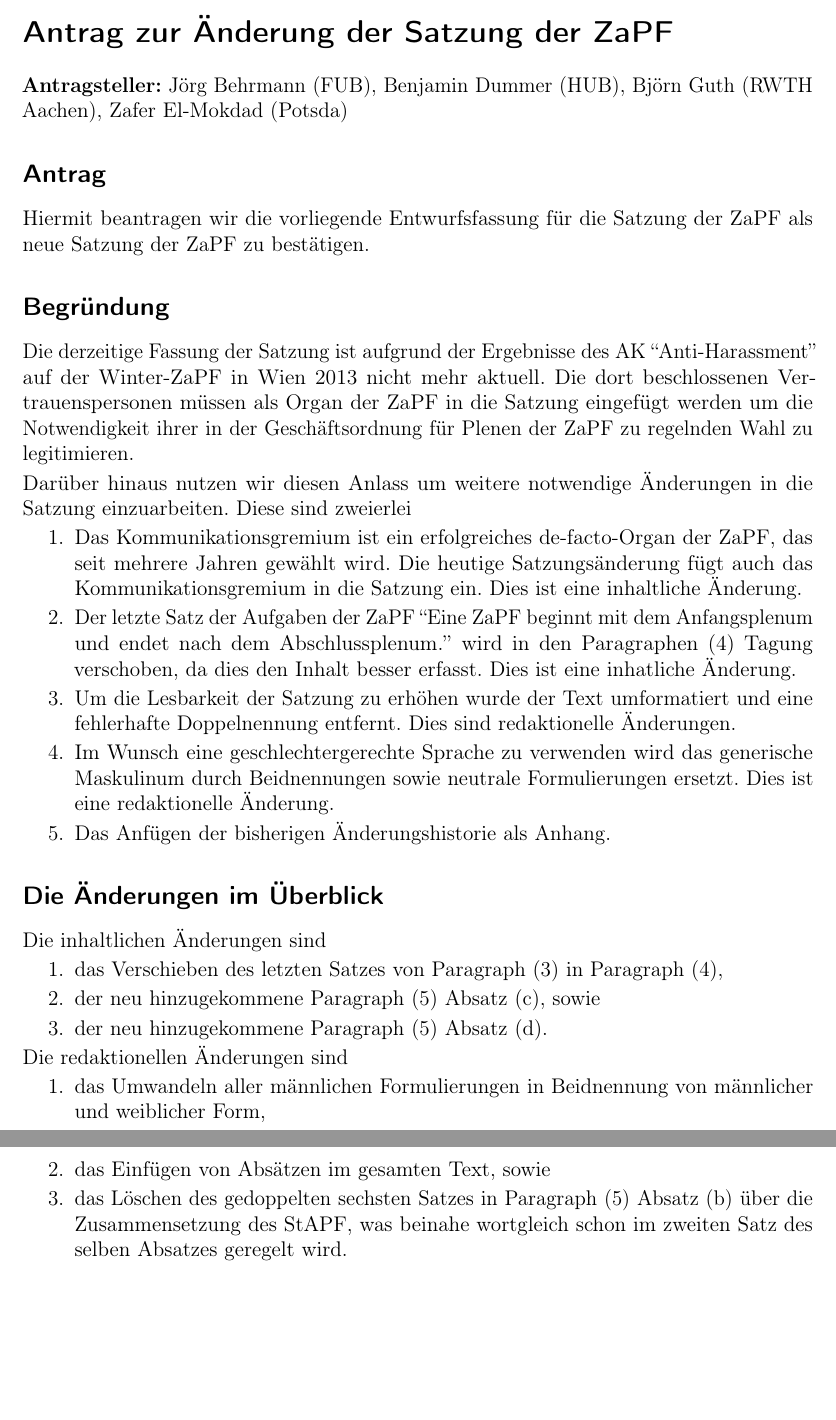
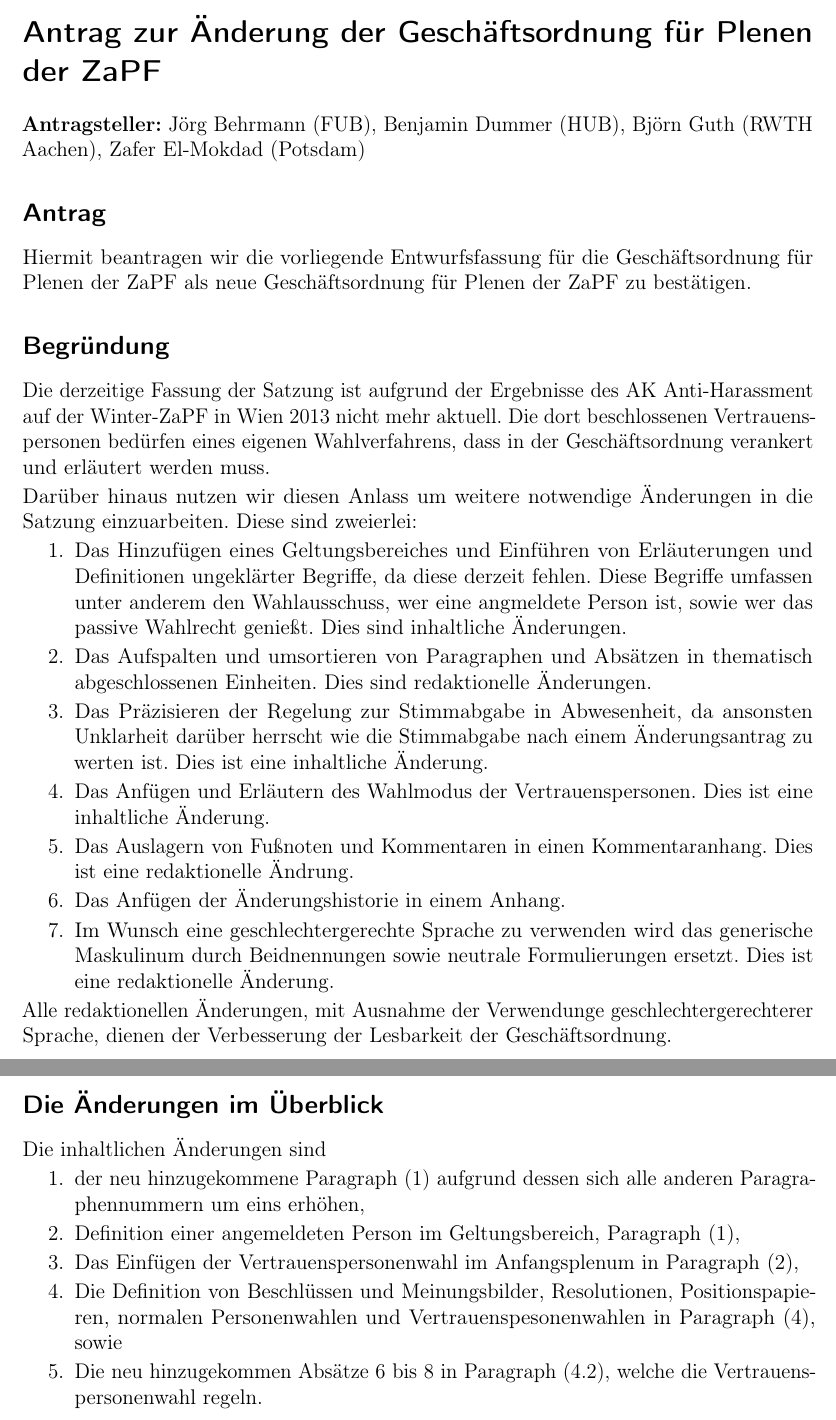
Before and after one commit to scattenlaeufer/ZaPF_Resos, a LaTeX document (sose14/Antrag_GOaenderung/Antrag_GOaenderung.tex): two parts of pages 1 and 2 of 2, joined at a grey line, cut so that both start at the same text, the shorter picture padded with empty space. Compiled offline with pdfLaTeX.

Commit message:
Antrag auf GO-Aenderung fertig

```diff
--- a/sose14/Antrag_GOaenderung/Antrag_GOaenderung.tex
+++ b/sose14/Antrag_GOaenderung/Antrag_GOaenderung.tex
@@ -8,10 +8,10 @@
 % Typographisch interessante Pakete
 \usepackage{microtype} % Randkorrektur und andere Anpassungen
 
-% References to Internet and within the document !!!always last package!!!
+% References to Internet and within the document
 \usepackage[pdftex,colorlinks=false,
-pdftitle={Antrag zur Änderung der Satzung der ZaPF},
-pdfauthor={Jörg Behrmann (FUB), Benjamin Dummer (HUB), Björn Guth (RWTH Aachen), Zafer El-Mokdad (Potsdam)},
+pdftitle={Antrag zur Änderung der Geschäftsordnung für Plenen der ZaPF},
+pdfauthor={Jörg Behrmann (FUB), Benjamin Dummer (HUB), Zafer El-Mokdad (Potsdam), Björn Guth (RWTH Aachen)},
 pdfcreator={pdflatex},
 pdfdisplaydoctitle=true]{hyperref}
 
@@ -22,50 +22,54 @@
 
 \begin{document}
 
-\section*{Antrag zur Änderung der Satzung der ZaPF}
+\section*{Antrag zur Änderung der Geschäftsordnung für Plenen der ZaPF}
 
-\textbf{Antragsteller:} Jörg Behrmann (FUB), Benjamin Dummer (HUB), Björn Guth (RWTH Aachen), Zafer El-Mokdad (Potsda)
+\textbf{Antragsteller:} Jörg Behrmann (FUB), Benjamin Dummer (HUB), Björn Guth (RWTH Aachen), Zafer El-Mokdad (Potsdam)
 
 \subsection*{Antrag}
 
-Hiermit beantragen wir die vorliegende Entwurfsfassung für die Satzung der ZaPF als neue Satzung der ZaPF zu bestätigen.
+Hiermit beantragen wir die vorliegende Entwurfsfassung für die Geschäftsordnung für Plenen der ZaPF als neue
+Geschäftsordnung für Plenen der ZaPF zu bestätigen.
 
 \subsection*{Begründung}
 
-Die derzeitige Fassung der Satzung ist aufgrund der Ergebnisse des AK ``Anti-Harassment'' auf der Winter-ZaPF in Wien
-2013 nicht mehr aktuell. Die dort beschlossenen Vertrauenspersonen müssen als Organ der ZaPF in die Satzung eingefügt
-werden um die Notwendigkeit ihrer in der Geschäftsordnung für Plenen der ZaPF zu regelnden Wahl zu legitimieren.
+Die derzeitige Fassung der Satzung ist aufgrund der Ergebnisse des AK Anti-Harassment auf der Winter-ZaPF in Wien
+2013 nicht mehr aktuell. Die dort beschlossenen Vertrauenspersonen bedürfen eines eigenen Wahlverfahrens, dass
+in der Geschäftsordnung verankert und erläutert werden muss.
 
 Darüber hinaus nutzen wir diesen Anlass um weitere notwendige Änderungen in die Satzung einzuarbeiten. Diese sind
-zweierlei
+zweierlei:
 \begin{enumerate}
-\item Das Kommunikationsgremium ist ein erfolgreiches de-facto-Organ der ZaPF, das seit mehrere Jahren gewählt wird.
-      Die heutige Satzungsänderung fügt auch das Kommunikationsgremium in die Satzung ein. Dies ist eine inhaltliche
-      Änderung.
-\item Der letzte Satz der Aufgaben der ZaPF ``Eine ZaPF beginnt mit dem Anfangsplenum und endet nach dem Abschlussplenum.''
-      wird in den Paragraphen (4) Tagung verschoben, da dies den Inhalt besser erfasst. Dies ist eine inhatliche Änderung.
-\item Um die Lesbarkeit der Satzung zu erhöhen wurde der Text umformatiert und eine fehlerhafte Doppelnennung entfernt.
+\item Das Hinzufügen eines Geltungsbereiches und Einführen von Erläuterungen und Definitionen ungeklärter Begriffe, da
+      diese derzeit fehlen. Diese Begriffe umfassen unter anderem den Wahlausschuss, wer eine angmeldete Person ist,
+      sowie wer das passive Wahlrecht genießt.
+      Dies sind inhaltliche Änderungen.
+\item Das Aufspalten und umsortieren von Paragraphen und Absätzen in thematisch abgeschlossenen Einheiten.
       Dies sind redaktionelle Änderungen.
+\item Das Präzisieren der Regelung zur Stimmabgabe in Abwesenheit, da ansonsten Unklarheit darüber herrscht
+      wie die Stimmabgabe nach einem Änderungsantrag zu werten ist. Dies ist eine inhaltliche Änderung.
+\item Das Anfügen und Erläutern des Wahlmodus der Vertrauenspersonen. Dies ist eine inhaltliche Änderung.
+\item Das Auslagern von Fußnoten und Kommentaren in einen Kommentaranhang. Dies ist eine redaktionelle Ändrung.
+\item Das Anfügen der Änderungshistorie in einem Anhang.
 \item Im Wunsch eine geschlechtergerechte Sprache zu verwenden wird das generische Maskulinum durch Beidnennungen
       sowie neutrale Formulierungen ersetzt. Dies ist eine redaktionelle Änderung.
-\item Das Anfügen der bisherigen Änderungshistorie als Anhang.
 \end{enumerate}
+
+Alle redaktionellen Änderungen, mit Ausnahme der Verwendunge geschlechtergerechterer Sprache,
+dienen der Verbesserung der Lesbarkeit der Geschäftsordnung.
 
 \subsection*{Die Änderungen im Überblick}
 
 Die inhaltlichen Änderungen sind
 \begin{enumerate}
-\item das Verschieben des letzten Satzes von Paragraph (3) in Paragraph (4),
-\item der neu hinzugekommene Paragraph (5) Absatz (c), sowie
-\item der neu hinzugekommene Paragraph (5) Absatz (d).
-\end{enumerate}
-
-Die redaktionellen Änderungen sind
-\begin{enumerate}
-\item das Umwandeln aller männlichen Formulierungen in Beidnennung von männlicher und weiblicher Form,
-\item das Einfügen von Absätzen im gesamten Text, sowie
-\item das Löschen des gedoppelten sechsten Satzes in Paragraph (5) Absatz (b) über die Zusammensetzung des StAPF,
-      was beinahe wortgleich schon im zweiten Satz des selben Absatzes geregelt wird.
+\item der neu hinzugekommene Paragraph (1) aufgrund dessen sich alle anderen Paragraphennummern
+      um eins erhöhen,
+\item Definition einer angemeldeten Person im Geltungsbereich, Paragraph (1),
+\item Das Einfügen der Vertrauenspersonenwahl im Anfangsplenum in Paragraph (2),
+\item Die Definition von Beschlüssen und Meinungsbilder, Resolutionen, Positionspapieren,
+      normalen Personenwahlen und Vertrauenspesonenwahlen in Paragraph (4), sowie
+\item Die neu hinzugekommen Absätze 6 bis 8 in Paragraph (4.2), welche die Vertrauenspersonenwahl
+      regeln.
 \end{enumerate}
 
 \end{document}
```
Also changed, not shown: sose14/Antrag_GOaenderung/Antrag_GOaenderung.pdf (added).
